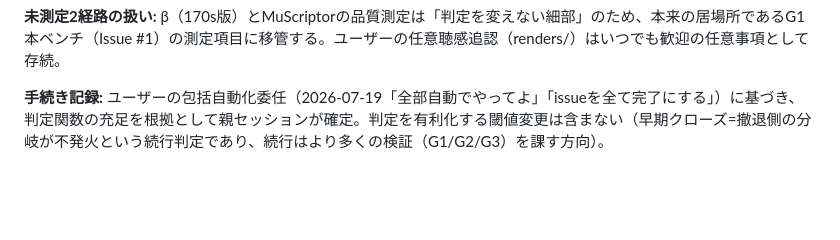
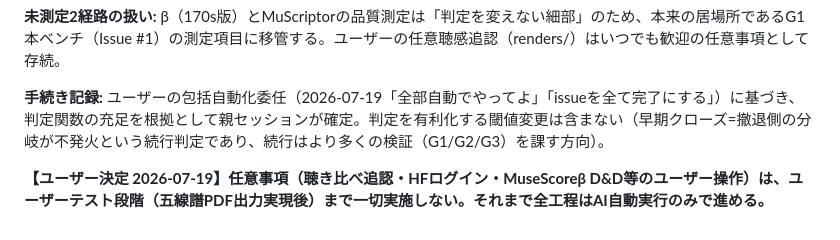
Before and after one commit to iloli-source/EarOnPaper, a Markdown page: docs/research/g0-ledger.md, the part around the change. Drawn GitHub-style; blank space fills up the shorter version.

Commit message:
docs: ユーザー決定を記録（任意のユーザー操作はユーザーテスト段階まで実施しない・全工程AI自動のみ）

```diff
--- a/docs/research/g0-ledger.md
+++ b/docs/research/g0-ledger.md
@@ -146,3 +146,5 @@ spike多声化の開発中に、**§2-§3で使用した Basic Pitch の ONNXバ
 **未測定2経路の扱い:** β（170s版）とMuScriptorの品質測定は「判定を変えない細部」のため、本来の居場所であるG1本ベンチ（Issue #1）の測定項目に移管する。ユーザーの任意聴感追認（renders/）はいつでも歓迎の任意事項として存続。
 
 **手続き記録:** ユーザーの包括自動化委任（2026-07-19「全部自動でやってよ」「issueを全て完了にする」）に基づき、判定関数の充足を根拠として親セッションが確定。判定を有利化する閾値変更は含まない（早期クローズ=撤退側の分岐が不発火という続行判定であり、続行はより多くの検証（G1/G2/G3）を課す方向）。
+
+**【ユーザー決定 2026-07-19】任意事項（聴き比べ追認・HFログイン・MuseScoreβ D&D等のユーザー操作）は、ユーザーテスト段階（五線譜PDF出力実現後）まで一切実施しない。それまで全工程はAI自動実行のみで進める。**
```
